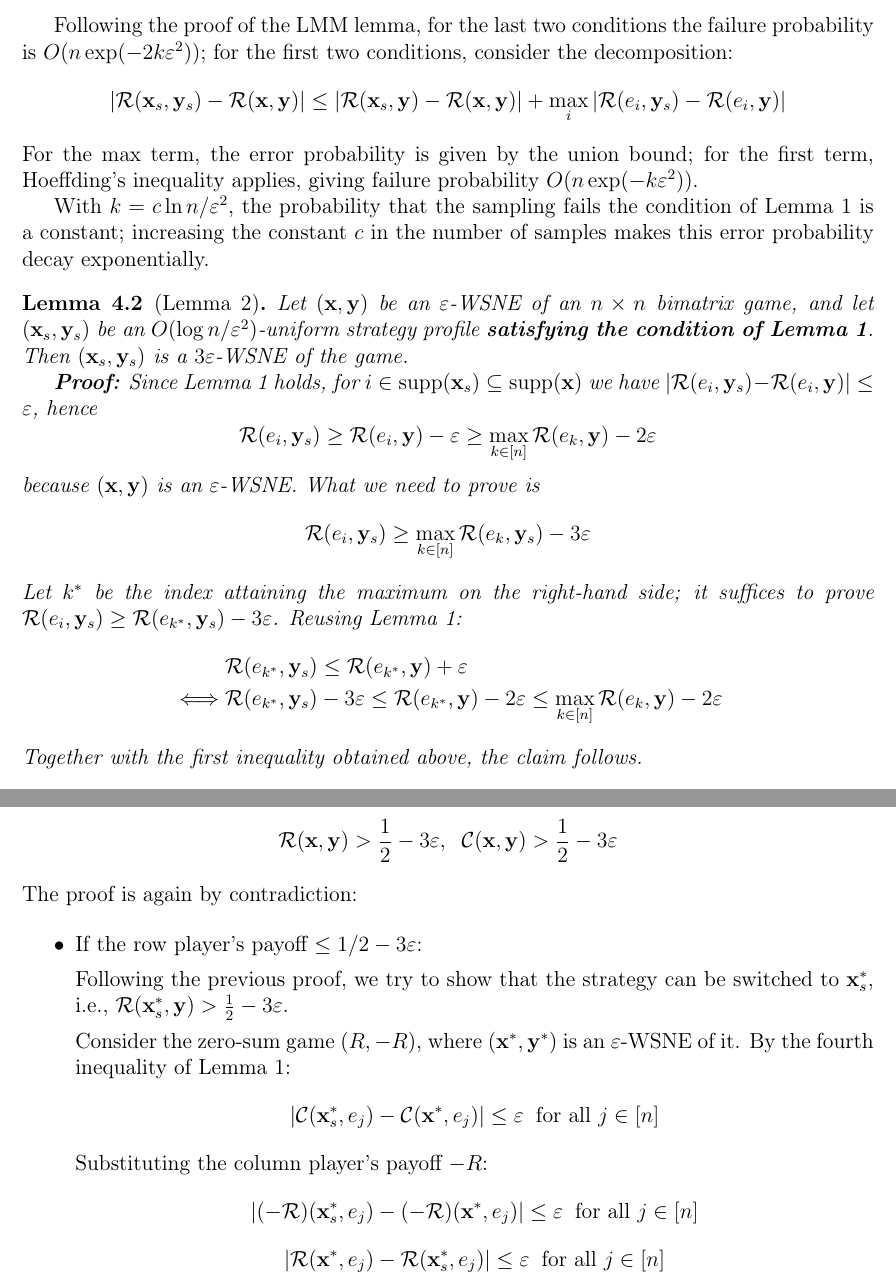
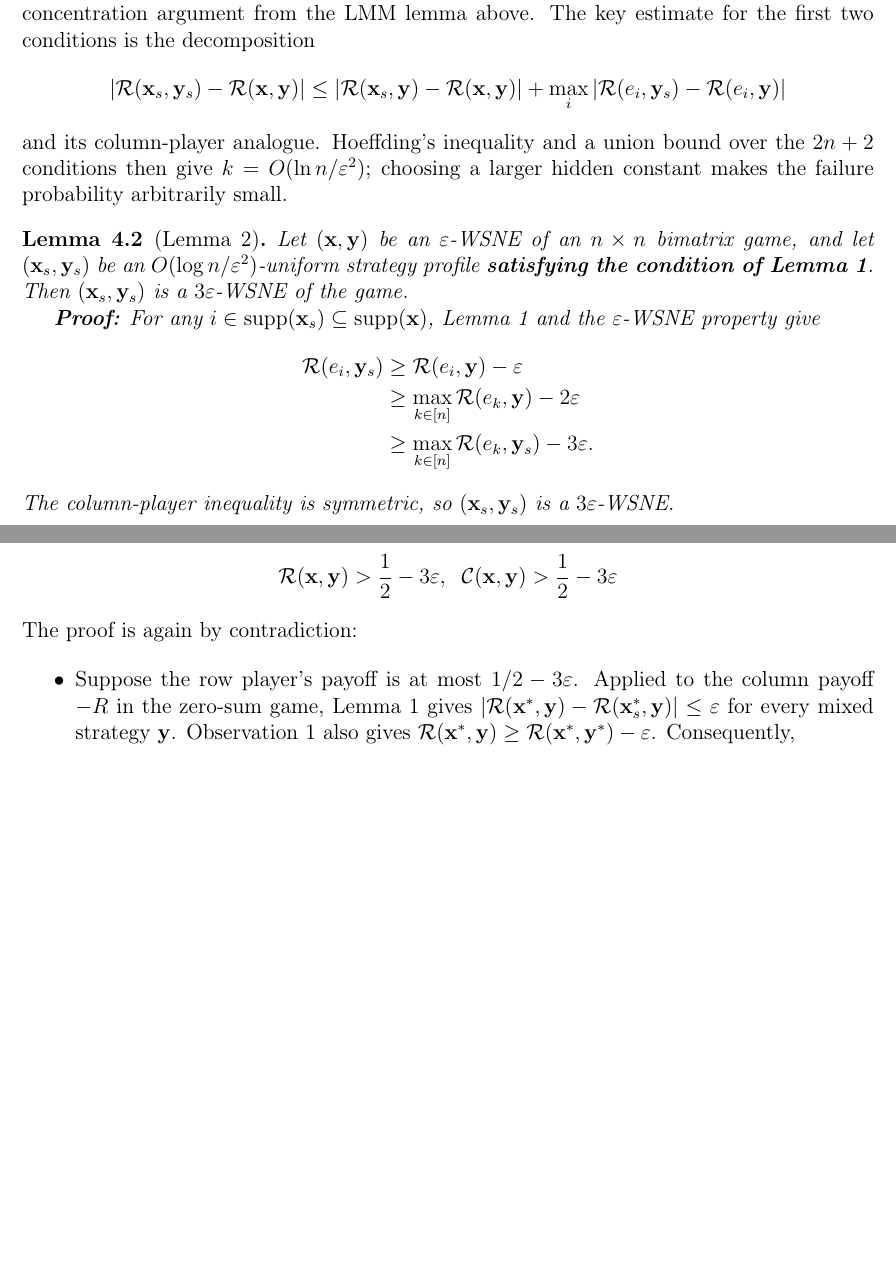
Before and after one commit to Joyce-Peng-GitHub/algorithmic-game-theory-final-project, a LaTeX document (main.tex, which reads project.tex): two parts of pages 9 and 10 of 12 before the commit and two parts of pages 8 and 10 of 11 after it, joined at a grey line, cut at the place of the change, the shorter picture padded with empty space. Compiled offline with pdfLaTeX.

Commit message:
Eliminate large blocks of repetition.

```diff
--- a/project.tex
+++ b/project.tex
@@ -276,33 +268,23 @@ The paper gives two lemmas:
   \end{align*}
 \end{lemma}
 
-``Sampled from $(\mathbf{x}, \mathbf{y})$'' means that the sampling only considers the support of $(\mathbf{x}, \mathbf{y})$, ignoring all pure strategies with probability $0$.
-
-Following the proof of the LMM lemma, for the last two conditions the failure probability is $O(n \exp(-2k\varepsilon^2))$; for the first two conditions, consider the decomposition:
+Here ``sampled from $(\mathbf{x}, \mathbf{y})$'' means that pure strategies are drawn according to $(\mathbf{x}, \mathbf{y})$, so strategies outside their supports are never selected. The proof uses the sampling and concentration argument from the LMM lemma above. The key estimate for the first two conditions is the decomposition
 \[
   |\mathcal{R}(\mathbf{x}_s, \mathbf{y}_s) - \mathcal{R}(\mathbf{x}, \mathbf{y})| \le |\mathcal{R}(\mathbf{x}_s, \mathbf{y}) - \mathcal{R}(\mathbf{x}, \mathbf{y})| + \max_{i} |\mathcal{R}(e_i, \mathbf{y}_s) - \mathcal{R}(e_i, \mathbf{y})|
 \]
-For the $\max$ term, the error probability is given by the union bound; for the first term, Hoeffding's inequality applies, giving failure probability $O(n \exp(-k\varepsilon^2))$.
-
-With $k = c\ln n / \varepsilon^2$, the probability that the sampling fails the condition of Lemma 1 is a constant; increasing the constant $c$ in the number of samples makes this error probability decay exponentially.
+and its column-player analogue. Hoeffding's inequality and a union bound over the $2n+2$ conditions then give $k=O(\ln n/\varepsilon^2)$; choosing a larger hidden constant makes the failure probability arbitrarily small.
 
 \begin{lemma}[Lemma 2]
   Let $(\mathbf{x}, \mathbf{y})$ be an $\varepsilon$-WSNE of an $n \times n$ bimatrix game, and let $(\mathbf{x}_s, \mathbf{y}_s)$ be an $O(\log n / \varepsilon^2)$-uniform strategy profile \textbf{satisfying the condition of Lemma 1}. Then $(\mathbf{x}_s, \mathbf{y}_s)$ is a $3\varepsilon$-WSNE of the game.
 
-  \textbf{Proof:} Since Lemma 1 holds, for $i \in \operatorname{supp}(\mathbf{x}_s) \subseteq \operatorname{supp}(\mathbf{x})$ we have $|\mathcal{R}(e_i, \mathbf{y}_s) - \mathcal{R}(e_i, \mathbf{y})| \le \varepsilon$, hence
-  \[
-    \mathcal{R}(e_i, \mathbf{y}_s) \ge \mathcal{R}(e_i, \mathbf{y}) - \varepsilon \ge \max_{k \in [n]} \mathcal{R}(e_k, \mathbf{y}) - 2 \varepsilon
-  \]
-  because $(\mathbf{x}, \mathbf{y})$ is an $\varepsilon$-WSNE. What we need to prove is
-  \[
-    \mathcal{R}(e_i, \mathbf{y}_s) \ge \max_{k \in [n]} \mathcal{R}(e_k, \mathbf{y}_s) - 3 \varepsilon
-  \]
-  Let $k^*$ be the index attaining the maximum on the right-hand side; it suffices to prove $\mathcal{R}(e_i, \mathbf{y}_s) \ge \mathcal{R}(e_{k^*}, \mathbf{y}_s) - 3 \varepsilon$. Reusing Lemma 1:
+  \textbf{Proof:} For any $i \in \operatorname{supp}(\mathbf{x}_s) \subseteq \operatorname{supp}(\mathbf{x})$, Lemma 1 and the $\varepsilon$-WSNE property give
   \begin{align*}
-         & \mathcal{R}(e_{k^*}, \mathbf{y}_s) \le \mathcal{R}(e_{k^*}, \mathbf{y}) + \varepsilon                                                                                     \\
-    \iff & \mathcal{R}(e_{k^*}, \mathbf{y}_s) - 3 \varepsilon \le \mathcal{R}(e_{k^*}, \mathbf{y}) - 2 \varepsilon \le \max_{k \in [n]} \mathcal{R}(e_k, \mathbf{y}) - 2 \varepsilon
+    \mathcal{R}(e_i, \mathbf{y}_s)
+    &\ge \mathcal{R}(e_i, \mathbf{y})-\varepsilon \\
+    &\ge \max_{k\in[n]}\mathcal{R}(e_k,\mathbf{y})-2\varepsilon \\
+    &\ge \max_{k\in[n]}\mathcal{R}(e_k,\mathbf{y}_s)-3\varepsilon.
   \end{align*}
-  Together with the first inequality obtained above, the claim follows.
+  The column-player inequality is symmetric, so $(\mathbf{x}_s,\mathbf{y}_s)$ is a $3\varepsilon$-WSNE.
 \end{lemma}
 
 It is worth noting that the statement of Lemma 2 in the paper does not mention the Lemma 1 restriction on the uniform strategy, and the correctness analysis of the subsequent algorithm also does not account for the probability of a failed Lemma 1 sampling. The only interpretation is that the authors implicitly assume that the constant in the sample size $k$ is large enough, so that the failure probability of the Lemma 1 sampling is negligible.
@@ -352,17 +334,7 @@ Consider the restricted game $(R_{\mathbf{x}_s^*}, C_{\mathbf{x}_s^*})$. One can
 The proof is again by contradiction:
 
 \begin{itemize}
-  \item If the row player's payoff $\le 1/2 - 3\varepsilon$:
-
-        Following the previous proof, we try to show that the strategy can be switched to $\mathbf{x}_s^*$, i.e., $\mathcal{R}(\mathbf{x}_s^*, \mathbf{y}) > \frac12 - 3\varepsilon$.
-
-        Consider the zero-sum game $(R, -R)$, where $(\mathbf{x}^*, \mathbf{y}^*)$ is an $\varepsilon$-WSNE of it. By the fourth inequality of Lemma 1:
-        \[
-          |\mathcal{C}(\mathbf{x}_s^*, e_j) - \mathcal{C}(\mathbf{x}^*, e_j)| \le \varepsilon \;\; \text{for all } j \in [n]
-        \]
-        Substituting the column player's payoff $-R$:
-        \[
-          |(-\mathcal{R})(\mathbf{x}_s^*, e_j) - (-\mathcal{R})(\mathbf{x}^*, e_j)| \le \varepsilon \;\; \text{for all } j \in [n]
-        \]
-        \[
-          |\mathcal{R}(\mathbf{x}^*, e_j) - \mathcal{R}(\mathbf{x}_s^*, e_j)| \le \varepsilon \;\; \text{for all } j \in [n]
+  \item Suppose the row player's payoff is at most $1/2-3\varepsilon$. Applied to the column payoff $-R$ in the zero-sum game, Lemma 1 gives
+        $|\mathcal{R}(\mathbf{x}^*,\mathbf{y})-\mathcal{R}(\mathbf{x}_s^*,\mathbf{y})|\le\varepsilon$ for every mixed strategy $\mathbf{y}$. Observation 1 also gives
+        $\mathcal{R}(\mathbf{x}^*,\mathbf{y})\ge\mathcal{R}(\mathbf{x}^*,\mathbf{y}^*)-\varepsilon$.
+        Consequently,
```
Also changed, not shown: project.tex (38 more changed lines).
